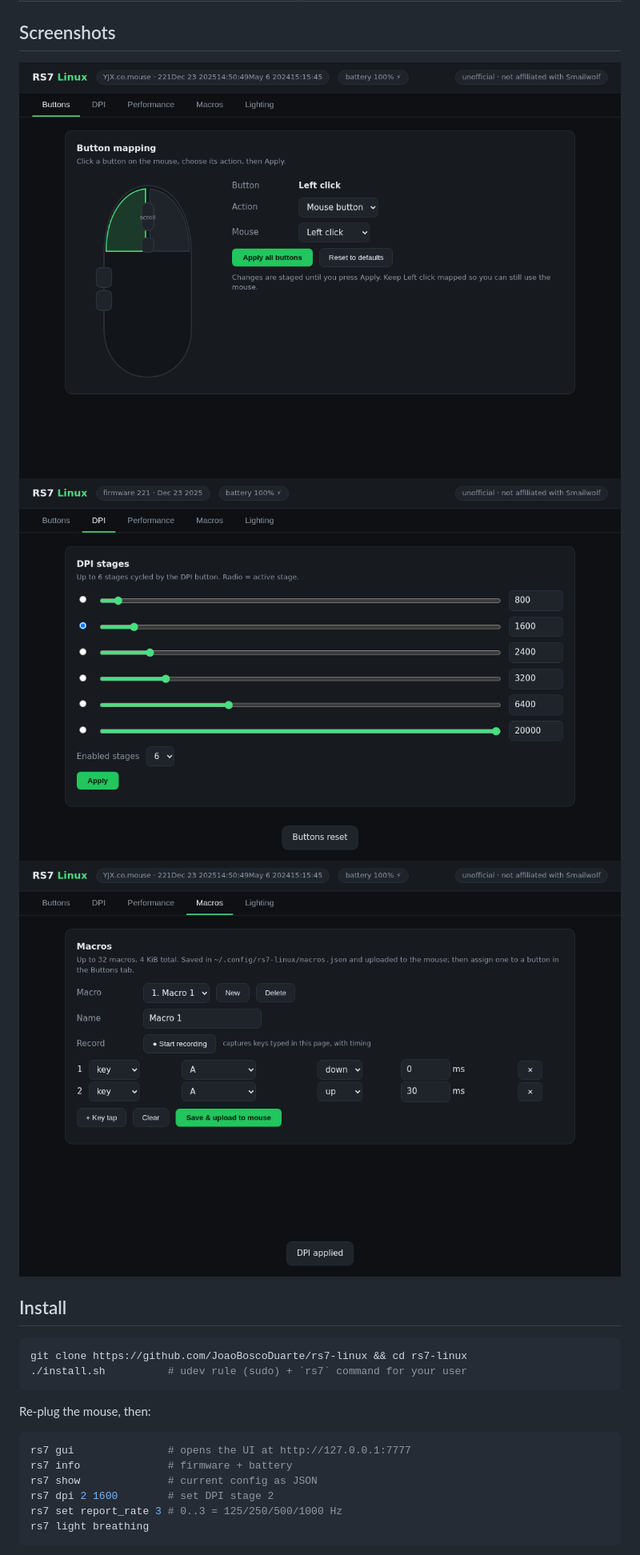
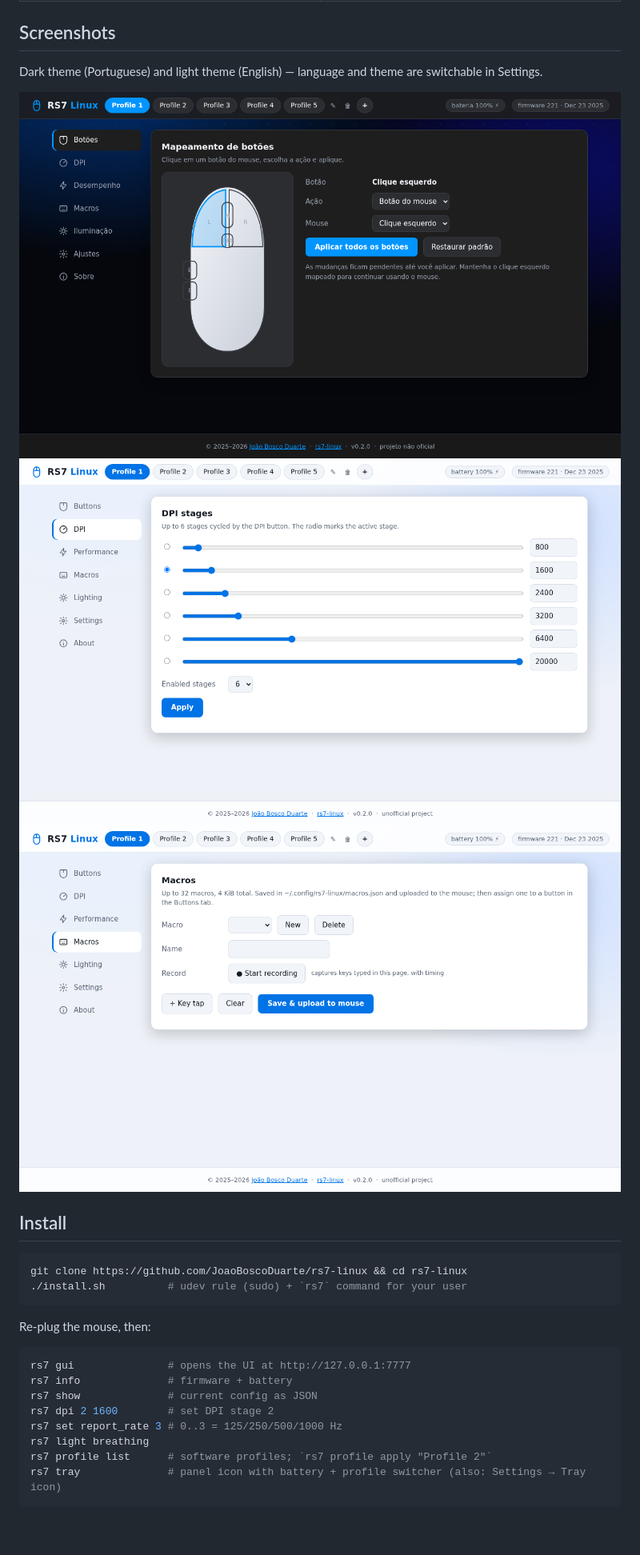
Before and after one commit to JoaoBoscoDuarte/rs7-linux, a Markdown page: README.md, the part around one of its changes. Shown at 80% size. Drawn GitHub-style; pictures changed too: docs/img/buttons-dark-pt.png (added), docs/img/buttons.png (deleted), docs/img/dpi-light-en.png (added); blank space fills up the shorter version.

Commit message:
docs: tray setup per desktop, new screenshots; release 0.3.0

````diff
--- a/README.md
+++ b/README.md
@@ -19,9 +22,11 @@ The vendor only ships a Windows driver and a Chrome/Edge WebHID page; this proje
 | Per-stage DPI LED colours | not possible: tested, the firmware does not store them (the vendor web tool does not offer them either) |
 
 ## Screenshots
-![Buttons](docs/img/buttons.png)
-![DPI](docs/img/dpi.png)
-![Macros](docs/img/macros.png)
+Dark theme (Portuguese) and light theme (English) — language and theme are switchable in Settings.
+
+![Buttons](docs/img/buttons-dark-pt.png)
+![DPI](docs/img/dpi-light-en.png)
+![Macros](docs/img/macros-light-en.png)
 
 ## Install
 
@@ -38,4 +43,6 @@ rs7 show              # current config as JSON
 rs7 dpi 2 1600        # set DPI stage 2
 rs7 set report_rate 3 # 0..3 = 125/250/500/1000 Hz
 rs7 light breathing
+rs7 profile list      # software profiles; `rs7 profile apply "Profile 2"`
+rs7 tray              # panel icon with battery + profile switcher (also: Settings → Tray icon)
 ```
````
Also changed, not shown: other parts of README.md (+7 -0 lines), CHANGELOG.md (+7 -0 lines), CONTRIBUTING.md (+1 -0 lines), 2 other files.
